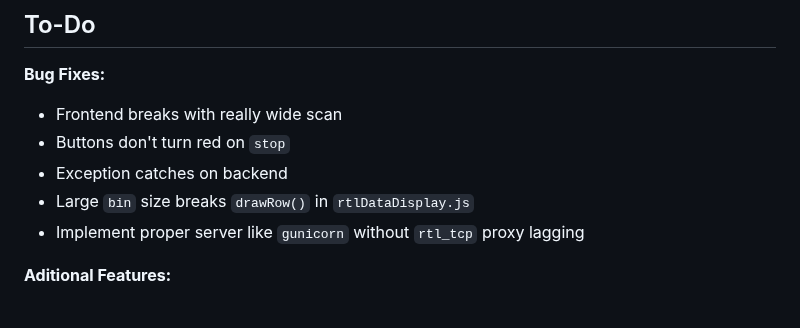
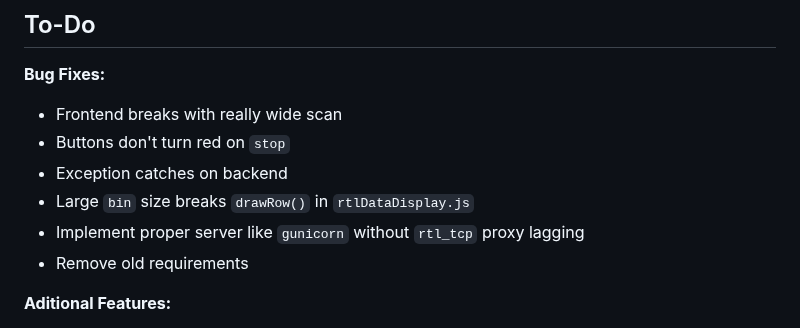
Before and after one commit to fosatech/Raven, a Markdown page: README.md, the part around the change. GitHub-like rendering.

```diff
--- a/README.md
+++ b/README.md
@@ -95,6 +95,7 @@ Contributions to the SDR-STK project are welcome. Please read the `CONTRIBUTING.
 - Exception catches on backend
 - Large `bin` size breaks `drawRow()` in `rtlDataDisplay.js`
 - Implement proper server like `gunicorn` without `rtl_tcp` proxy lagging
+- Remove old requirements
 
 **Aditional Features:**
 - Convince entire population of earth to use Linux || Add Windoze support
```
